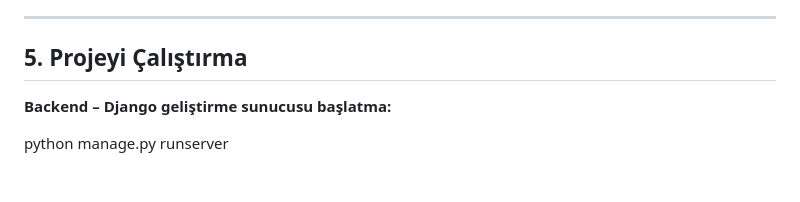
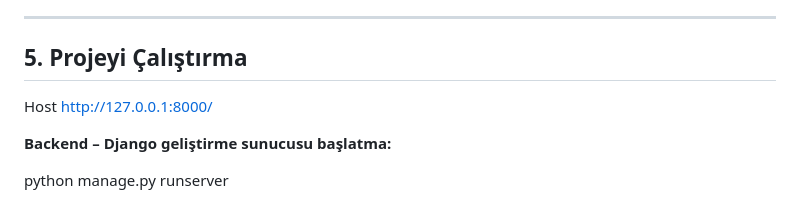
Before and after one commit to YunusGuclu/Plantify, a Markdown page: README.md, the part around the change. GitHub-like rendering; blank space fills up the shorter version.

```diff
--- a/README.md
+++ b/README.md
@@ -77,6 +77,9 @@ Sistemde dört temel tablo bulunmaktadır:
 
 ## 5. Projeyi Çalıştırma
 
+Host
+http://127.0.0.1:8000/
+
 **Backend – Django geliştirme sunucusu başlatma:**
 
 python manage.py runserver
```
